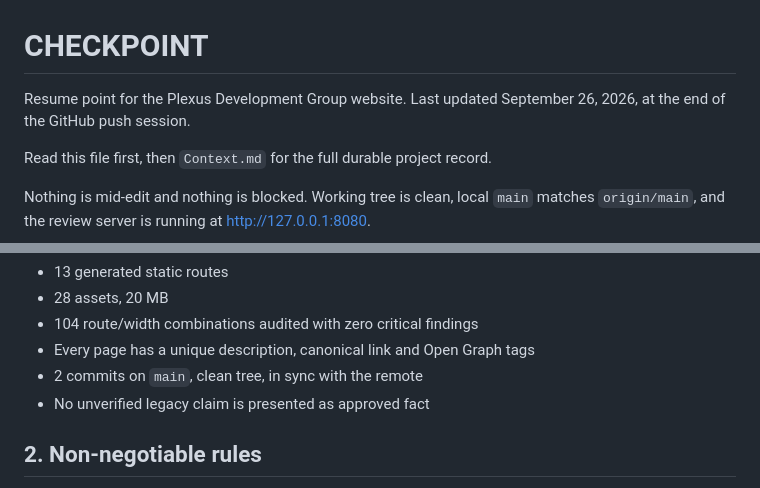
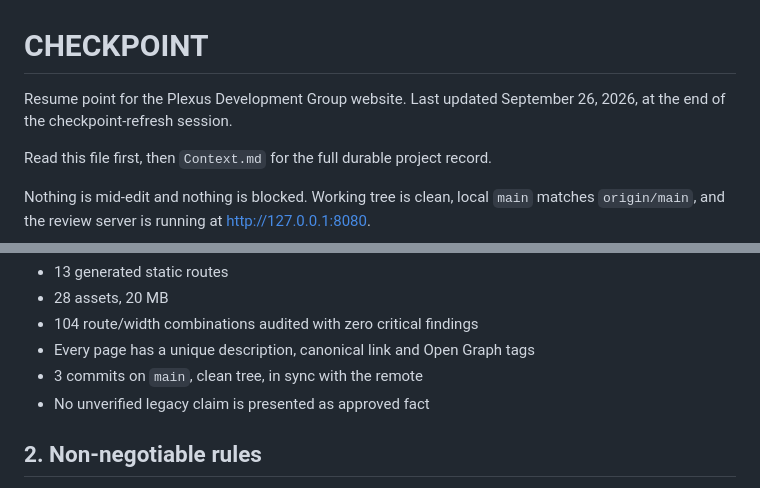
Before and after one commit to DEVuttkarsh12/new-new-plexus, a Markdown page: CHECKPOINT.md, 2 parts joined by grey strips. GitHub-like rendering.

Commit message:
Correct checkpoint session label and commit count
The header still said the file was last written at the end of the GitHub
push session, and section 1 counted two commits. Both are now true of the
state being handed over.

```diff
--- a/CHECKPOINT.md
+++ b/CHECKPOINT.md
@@ -1,7 +1,7 @@
 # CHECKPOINT
 
 Resume point for the Plexus Development Group website.
-Last updated September 26, 2026, at the end of the GitHub push session.
+Last updated September 26, 2026, at the end of the checkpoint-refresh session.
 
 Read this file first, then `Context.md` for the full durable project record.
 
@@ -28,7 +28,7 @@ Current state:
 - 28 assets, 20 MB
 - 104 route/width combinations audited with zero critical findings
 - Every page has a unique description, canonical link and Open Graph tags
-- 2 commits on `main`, clean tree, in sync with the remote
+- 3 commits on `main`, clean tree, in sync with the remote
 - No unverified legacy claim is presented as approved fact
 
 ## 2. Non-negotiable rules
```
